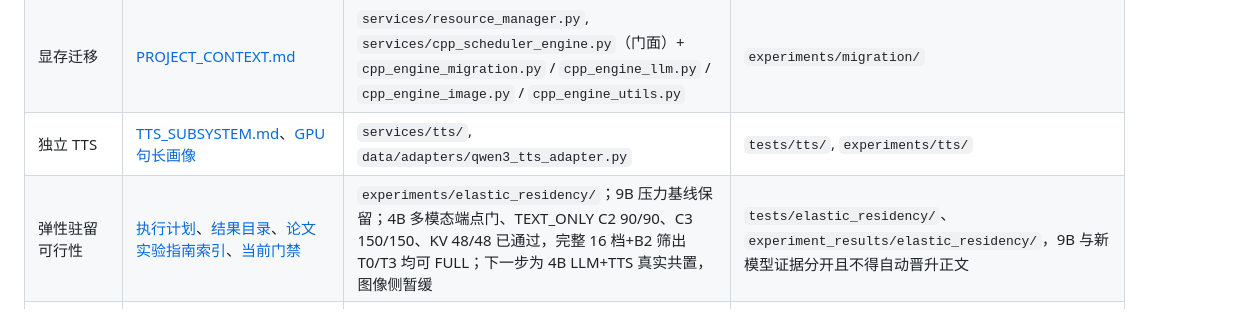
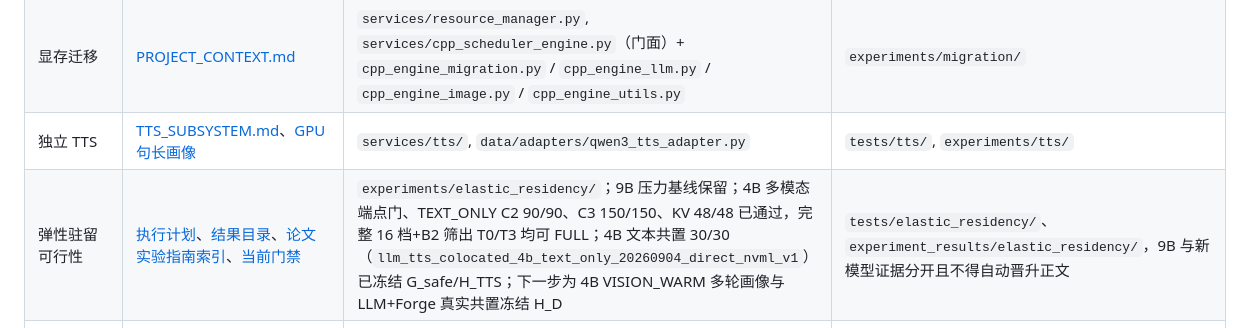
Before and after one commit to hakituo/EdgeSched, a Markdown page: docs/PROJECT_INDEX.md, the part around the change. Drawn GitHub-style.

```diff
--- a/docs/PROJECT_INDEX.md
+++ b/docs/PROJECT_INDEX.md
@@ -12,7 +12,7 @@
 | 准入/背压 | [PROJECT_CONTEXT.md](PROJECT_CONTEXT.md#5-关键运行数据流) | `services/admission_controller.py`, `presentation/websocket/handler.py` | `experiments/admission/`, `tests/test_chat_service.py` |
 | 显存迁移 | [PROJECT_CONTEXT.md](PROJECT_CONTEXT.md#5-关键运行数据流) | `services/resource_manager.py`, `services/cpp_scheduler_engine.py`（门面）+ `cpp_engine_migration.py` / `cpp_engine_llm.py` / `cpp_engine_image.py` / `cpp_engine_utils.py` | `experiments/migration/` |
 | 独立 TTS | [TTS_SUBSYSTEM.md](TTS_SUBSYSTEM.md)、[GPU 句长画像](TTS_GPU_SENTENCE_LENGTH_PROFILE_20260828.md) | `services/tts/`, `data/adapters/qwen3_tts_adapter.py` | `tests/tts/`, `experiments/tts/` |
-| 弹性驻留可行性 | [执行计划](ELASTIC_RESIDENCY_EXPERIMENT_EXECUTION_PLAN_20260828.md)、[结果目录](ELASTIC_RESIDENCY_RESULT_CATALOG_20260830.md)、[论文实验指南索引](../paper/thesis_experiment_guide/README.md)、[当前门禁](../paper/thesis_experiment_guide/10_gates_and_current_status.md) | `experiments/elastic_residency/`；9B 压力基线保留；4B 多模态端点门、TEXT_ONLY C2 90/90、C3 150/150、KV 48/48 已通过，完整 16 档+B2 筛出 T0/T3 均可 FULL；下一步为 4B LLM+TTS 真实共置，图像侧暂缓 | `tests/elastic_residency/`、`experiment_results/elastic_residency/`，9B 与新模型证据分开且不得自动晋升正文 |
+| 弹性驻留可行性 | [执行计划](ELASTIC_RESIDENCY_EXPERIMENT_EXECUTION_PLAN_20260828.md)、[结果目录](ELASTIC_RESIDENCY_RESULT_CATALOG_20260830.md)、[论文实验指南索引](../paper/thesis_experiment_guide/README.md)、[当前门禁](../paper/thesis_experiment_guide/10_gates_and_current_status.md) | `experiments/elastic_residency/`；9B 压力基线保留；4B 多模态端点门、TEXT_ONLY C2 90/90、C3 150/150、KV 48/48 已通过，完整 16 档+B2 筛出 T0/T3 均可 FULL；4B 文本共置 30/30（`llm_tts_colocated_4b_text_only_20260904_direct_nvml_v1`）已冻结 G_safe/H_TTS；下一步为 4B VISION_WARM 多轮画像与 LLM+Forge 真实共置冻结 H_D | `tests/elastic_residency/`、`experiment_results/elastic_residency/`，9B 与新模型证据分开且不得自动晋升正文 |
 | 多模态端点门（4B + `mmproj`） | [实现路线 P1-B](../paper/thesis_experiment_guide/06_implementation_and_roadmap.md)、[当前门禁](../paper/thesis_experiment_guide/10_gates_and_current_status.md) | `experiments/elastic_residency/vision/` 子包；入口 `vision/vision_endpoint_smoke.py` | `tests/elastic_residency/test_vision_*.py`（静态/假后端 72 项通过）；真实端点门已通过（`v1_vision_endpoint_20260831_direct_nvml_v3`，4/4 单元）；`TEXT_ONLY` 与 `VISION_WARM_*` 证据必须分开，且这不是 4B 常驻画像或共置结论 |
 | Phase-Aware | `.trae/skills/xiaoyou-mvp-core/SKILL.md` | `services/phase_aware/`, `cpp_scheduler/core/phase_strategy.*` | `tests/test_phase_aware_quick.py`, `experiments/phase_aware/` |
 | GPU 计算份额（SM-A） | [CPU/SM 分配方法](../paper/thesis_experiment_guide/05_cpu_and_gpu_allocation.md)、[实现路线](../paper/thesis_experiment_guide/06_implementation_and_roadmap.md)、[当前门禁](../paper/thesis_experiment_guide/10_gates_and_current_status.md) | `experiments/elastic_residency/sm/` 子包；入口 `sm/sm_capability.py` | WSL 正式记录 `sm_a_20260830_direct_nvml_v1`：基线成功、36 SM、0 failure/fallback/cleanup failure，但 MPS binary 不存在，暂定 NO_GO；SM-B/C 暂停，等待原生 Linux 恢复验证 |
```
Also changed, not shown: docs/ELASTIC_RESIDENCY_RESULT_CATALOG_20260830.md (+4 -0 lines), docs/PROJECT_CONTEXT.md (+1 -0 lines).
